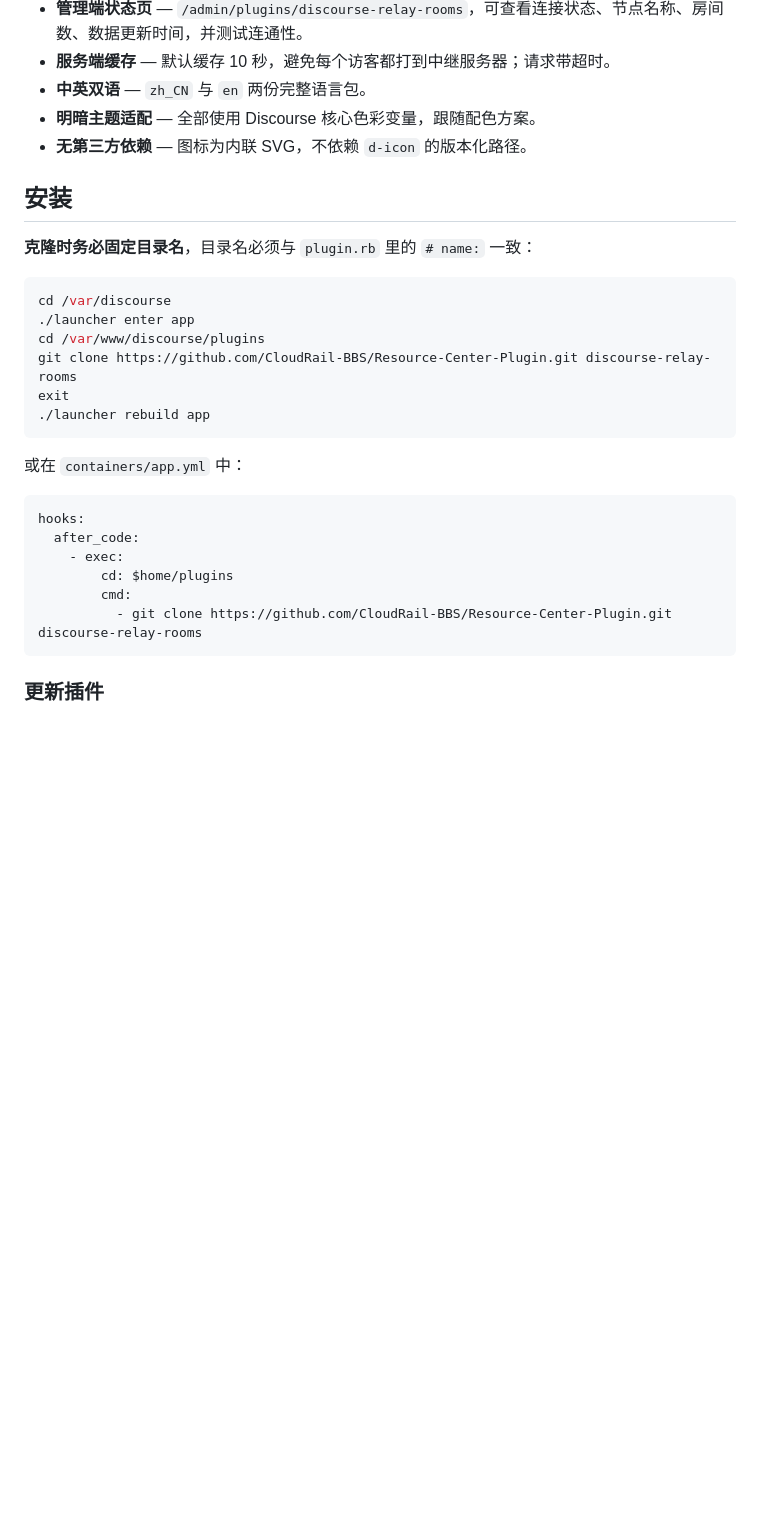
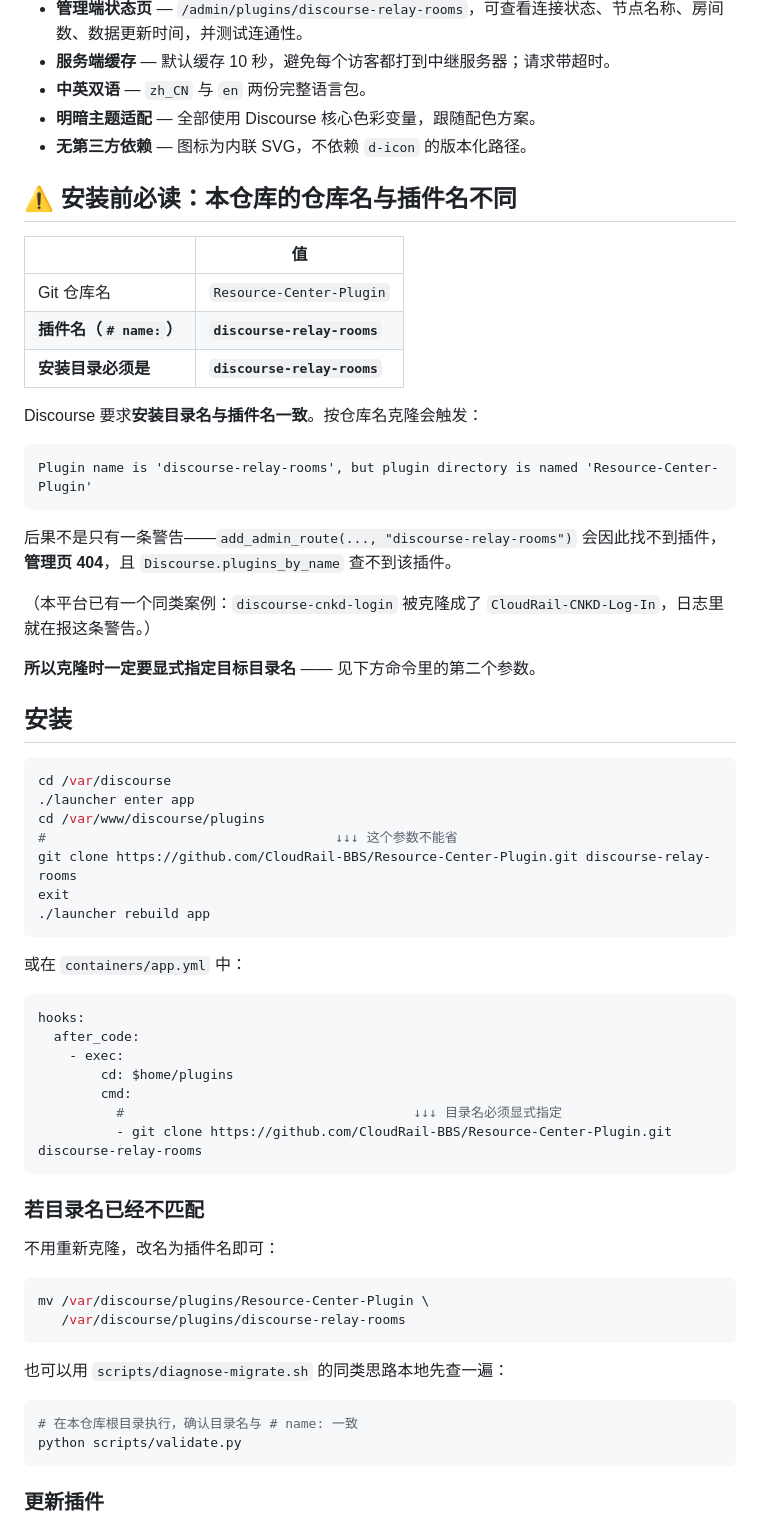
Before and after one commit to CloudRail-BBS/Resource-Center-Plugin, a Markdown page: README.md, the part around the change. Rendered like a GitHub page; blank space fills up the shorter version.

Commit message:
Document the repo-name vs plugin-name mismatch prominently
The repo is 'Resource-Center-Plugin' but the plugin name is
'discourse-relay-rooms'. Cloning under the repo name emits
"Plugin name is ... but plugin directory is named ..." and makes
add_admin_route 404, because Discourse looks the plugin up by name.

The same mistake is already live on this platform's
discourse-cnkd-login plugin, so it is a realistic failure rather
than a theoretical one. Document the required directory name, the
exact warning text, and a rename command to fix an existing install.

````diff
--- a/README.md
+++ b/README.md
@@ -18,14 +18,33 @@
 - **明暗主题适配** — 全部使用 Discourse 核心色彩变量，跟随配色方案。
 - **无第三方依赖** — 图标为内联 SVG，不依赖 `d-icon` 的版本化路径。
 
+## ⚠️ 安装前必读：本仓库的仓库名与插件名不同
+
+| | 值 |
+| --- | --- |
+| Git 仓库名 | `Resource-Center-Plugin` |
+| **插件名（`# name:`）** | **`discourse-relay-rooms`** |
+| **安装目录必须是** | **`discourse-relay-rooms`** |
+
+Discourse 要求**安装目录名与插件名一致**。按仓库名克隆会触发：
+
+```
+Plugin name is 'discourse-relay-rooms', but plugin directory is named 'Resource-Center-Plugin'
+```
+
+后果不是只有一条警告——`add_admin_route(..., "discourse-relay-rooms")` 会因此找不到插件，**管理页 404**，且 `Discourse.plugins_by_name` 查不到该插件。
+
+（本平台已有一个同类案例：`discourse-cnkd-login` 被克隆成了 `CloudRail-CNKD-Log-In`，日志里就在报这条警告。）
+
+**所以克隆时一定要显式指定目标目录名** —— 见下方命令里的第二个参数。
+
 ## 安装
-
-**克隆时务必固定目录名**，目录名必须与 `plugin.rb` 里的 `# name:` 一致：
 
 ```bash
 cd /var/discourse
 ./launcher enter app
 cd /var/www/discourse/plugins
+#                                     ↓↓↓ 这个参数不能省
 git clone https://github.com/CloudRail-BBS/Resource-Center-Plugin.git discourse-relay-rooms
 exit
 ./launcher rebuild app
@@ -39,7 +58,24 @@ hooks:
     - exec:
         cd: $home/plugins
         cmd:
+          #                                     ↓↓↓ 目录名必须显式指定
           - git clone https://github.com/CloudRail-BBS/Resource-Center-Plugin.git discourse-relay-rooms
+```
+
+### 若目录名已经不匹配
+
+不用重新克隆，改名为插件名即可：
+
+```bash
+mv /var/discourse/plugins/Resource-Center-Plugin \
+   /var/discourse/plugins/discourse-relay-rooms
+```
+
+也可以用 `scripts/diagnose-migrate.sh` 的同类思路本地先查一遍：
+
+```bash
+# 在本仓库根目录执行，确认目录名与 # name: 一致
+python scripts/validate.py
 ```
 
 ### 更新插件
````
